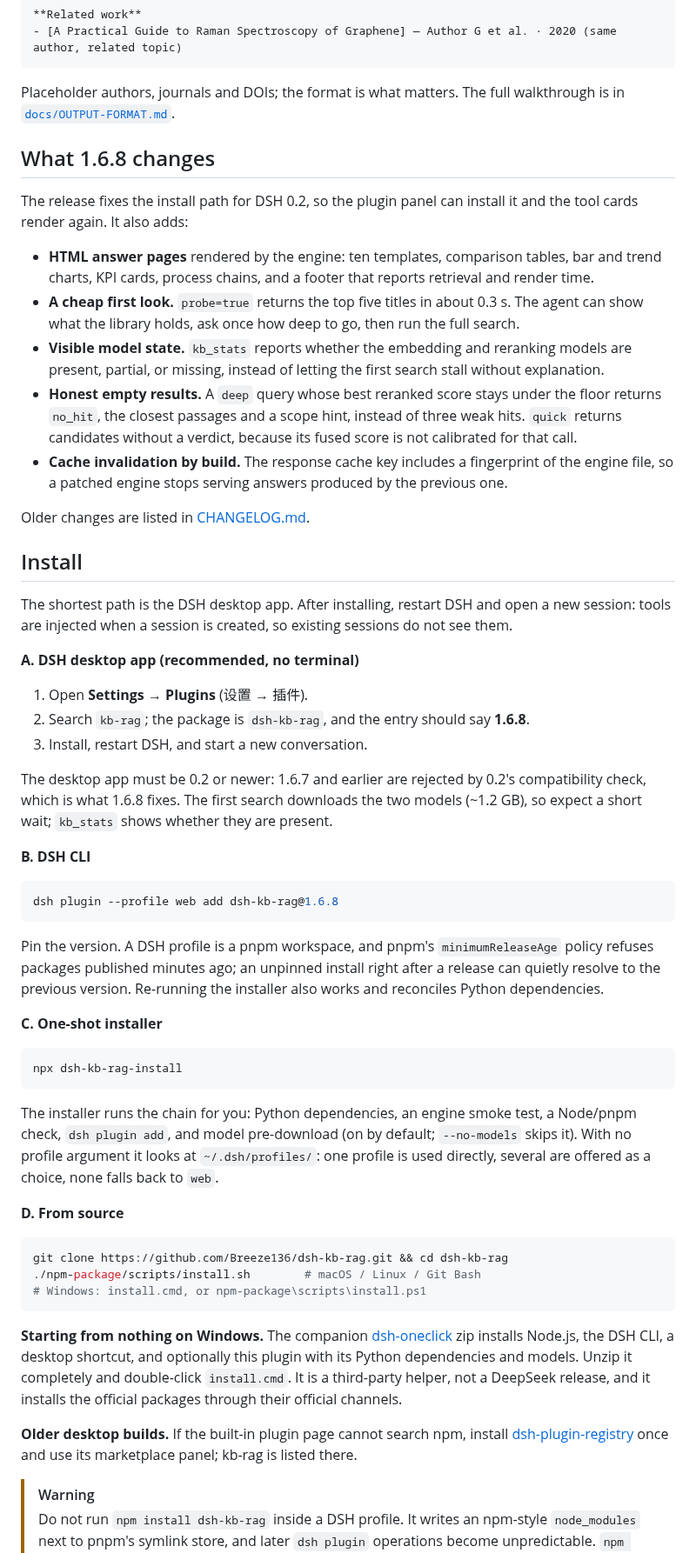
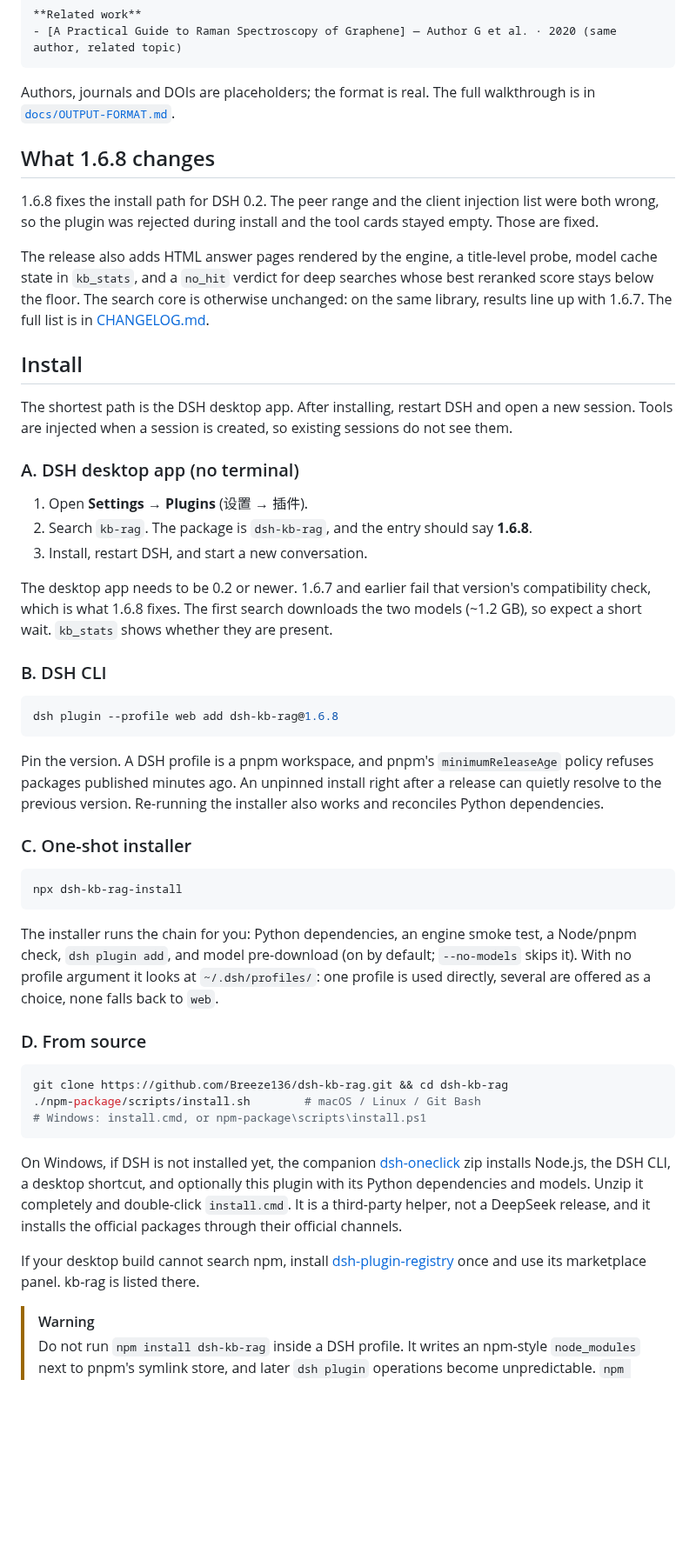
Before and after one commit to Breeze136/dsh-kb-rag, a Markdown page: README.md, the part around one of its changes. Shown at 87% size. GitHub-like rendering; blank space fills up the shorter version.

````diff
--- a/README.md
+++ b/README.md
@@ -34,41 +34,35 @@ citations from this evidence ([in-library] = already held, searchable)
 - [A Practical Guide to Raman Spectroscopy of Graphene] — Author G et al. · 2020 (same author, related topic)
 ```
 
-Placeholder authors, journals and DOIs; the format is what matters. The full walkthrough is in [`docs/OUTPUT-FORMAT.md`](docs/OUTPUT-FORMAT.md).
+Authors, journals and DOIs are placeholders; the format is real. The full walkthrough is in [`docs/OUTPUT-FORMAT.md`](docs/OUTPUT-FORMAT.md).
 
 ## What 1.6.8 changes
 
-The release fixes the install path for DSH 0.2, so the plugin panel can install it and the tool cards render again. It also adds:
+1.6.8 fixes the install path for DSH 0.2. The peer range and the client injection list were both wrong, so the plugin was rejected during install and the tool cards stayed empty. Those are fixed.
 
-- **HTML answer pages** rendered by the engine: ten templates, comparison tables, bar and trend charts, KPI cards, process chains, and a footer that reports retrieval and render time.
-- **A cheap first look.** `probe=true` returns the top five titles in about 0.3 s. The agent can show what the library holds, ask once how deep to go, then run the full search.
-- **Visible model state.** `kb_stats` reports whether the embedding and reranking models are present, partial, or missing, instead of letting the first search stall without explanation.
-- **Honest empty results.** A `deep` query whose best reranked score stays under the floor returns `no_hit`, the closest passages and a scope hint, instead of three weak hits. `quick` returns candidates without a verdict, because its fused score is not calibrated for that call.
-- **Cache invalidation by build.** The response cache key includes a fingerprint of the engine file, so a patched engine stops serving answers produced by the previous one.
-
-Older changes are listed in [CHANGELOG.md](CHANGELOG.md).
+The release also adds HTML answer pages rendered by the engine, a title-level probe, model cache state in `kb_stats`, and a `no_hit` verdict for deep searches whose best reranked score stays below the floor. The search core is otherwise unchanged: on the same library, results line up with 1.6.7. The full list is in [CHANGELOG.md](CHANGELOG.md).
 
 ## Install
 
-The shortest path is the DSH desktop app. After installing, restart DSH and open a new session: tools are injected when a session is created, so existing sessions do not see them.
+The shortest path is the DSH desktop app. After installing, restart DSH and open a new session. Tools are injected when a session is created, so existing sessions do not see them.
 
-**A. DSH desktop app (recommended, no terminal)**
+### A. DSH desktop app (no terminal)
 
 1. Open **Settings → Plugins** (设置 → 插件).
-2. Search `kb-rag`; the package is `dsh-kb-rag`, and the entry should say **1.6.8**.
+2. Search `kb-rag`. The package is `dsh-kb-rag`, and the entry should say **1.6.8**.
 3. Install, restart DSH, and start a new conversation.
 
-The desktop app must be 0.2 or newer: 1.6.7 and earlier are rejected by 0.2's compatibility check, which is what 1.6.8 fixes. The first search downloads the two models (~1.2 GB), so expect a short wait; `kb_stats` shows whether they are present.
+The desktop app needs to be 0.2 or newer. 1.6.7 and earlier fail that version's compatibility check, which is what 1.6.8 fixes. The first search downloads the two models (~1.2 GB), so expect a short wait. `kb_stats` shows whether they are present.
 
-**B. DSH CLI**
+### B. DSH CLI
 
 ```bash
 dsh plugin --profile web add dsh-kb-rag@1.6.8
 ```
 
-Pin the version. A DSH profile is a pnpm workspace, and pnpm's `minimumReleaseAge` policy refuses packages published minutes ago; an unpinned install right after a release can quietly resolve to the previous version. Re-running the installer also works and reconciles Python dependencies.
+Pin the version. A DSH profile is a pnpm workspace, and pnpm's `minimumReleaseAge` policy refuses packages published minutes ago. An unpinned install right after a release can quietly resolve to the previous version. Re-running the installer also works and reconciles Python dependencies.
 
-**C. One-shot installer**
+### C. One-shot installer
 
 ```bash
 npx dsh-kb-rag-install
@@ -76,7 +70,7 @@ npx dsh-kb-rag-install
 
 The installer runs the chain for you: Python dependencies, an engine smoke test, a Node/pnpm check, `dsh plugin add`, and model pre-download (on by default; `--no-models` skips it). With no profile argument it looks at `~/.dsh/profiles/`: one profile is used directly, several are offered as a choice, none falls back to `web`.
 
-**D. From source**
+### D. From source
 
 ```bash
 git clone https://github.com/Breeze136/dsh-kb-rag.git && cd dsh-kb-rag
@@ -84,9 +78,9 @@ git clone https://github.com/Breeze136/dsh-kb-rag.git && cd dsh-kb-rag
 # Windows: install.cmd, or npm-package\scripts\install.ps1
 ```
 
-**Starting from nothing on Windows.** The companion [dsh-oneclick](https://github.com/Breeze136/dsh-oneclick/releases/latest) zip installs Node.js, the DSH CLI, a desktop shortcut, and optionally this plugin with its Python dependencies and models. Unzip it completely and double-click `install.cmd`. It is a third-party helper, not a DeepSeek release, and it installs the official packages through their official channels.
+On Windows, if DSH is not installed yet, the companion [dsh-oneclick](https://github.com/Breeze136/dsh-oneclick/releases/latest) zip installs Node.js, the DSH CLI, a desktop shortcut, and optionally this plugin with its Python dependencies and models. Unzip it completely and double-click `install.cmd`. It is a third-party helper, not a DeepSeek release, and it installs the official packages through their official channels.
 
-**Older desktop builds.** If the built-in plugin page cannot search npm, install [dsh-plugin-registry](https://github.com/beancookie/dsh-plugin-registry) once and use its marketplace panel; kb-rag is listed there.
+If your desktop build cannot search npm, install [dsh-plugin-registry](https://github.com/beancookie/dsh-plugin-registry) once and use its marketplace panel. kb-rag is listed there.
 
 > [!WARNING]
 > Do not run `npm install dsh-kb-rag` inside a DSH profile. It writes an npm-style `node_modules` next to pnpm's symlink store, and later `dsh plugin` operations become unpredictable. `npm install` is only for a deployment you manage by hand; see [npm-package/README.md](npm-package/README.md).
````
Also changed, not shown: other parts of README.md (+29 -25 lines), README_CN.md (+38 -40 lines).
